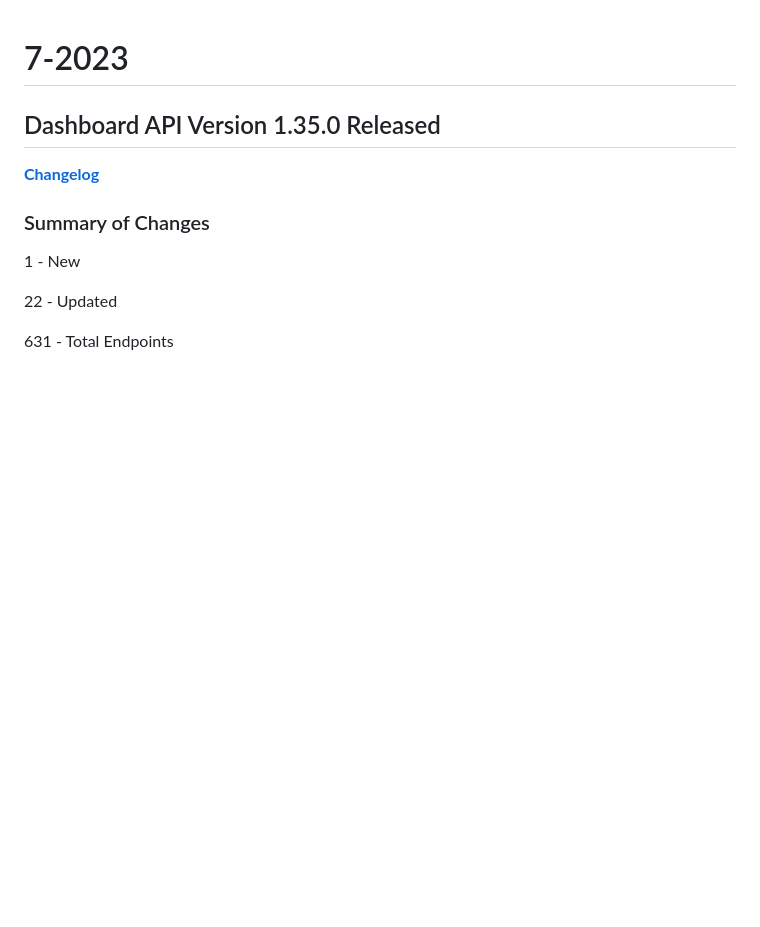
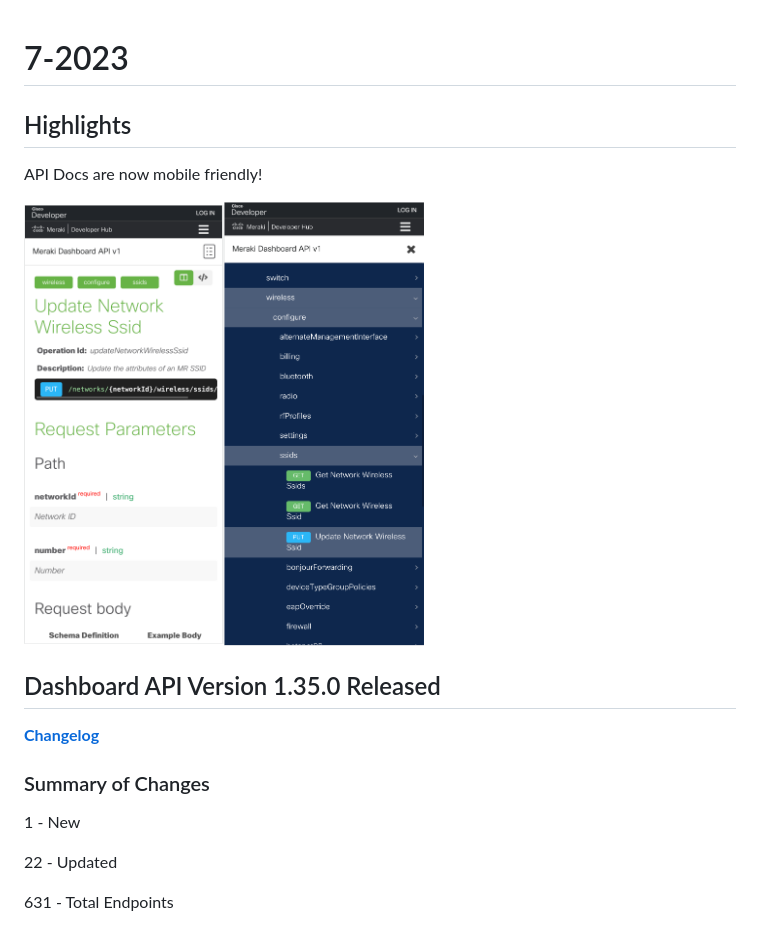
Before and after one commit to CiscoDevNet/Meraki-Portal-What-s-New-Changelog, a Markdown page: documents/2023.md, the part around the change. GitHub-like rendering; pictures changed too: images/docs-mobile-screenshot-1.png (added), images/docs-mobile-screenshot-2.png (added); blank space fills up the shorter version.

Commit message:
mobile docs screenshots

```diff
--- a/documents/2023.md
+++ b/documents/2023.md
@@ -1,6 +1,12 @@
 
 
 # 7-2023
+
+## Highlights
+
+API Docs are now mobile friendly!
+
+<img src="../images/docs-mobile-screenshot-1.png" width="200px"><img src="../images/docs-mobile-screenshot-2.png" width="200px">
 
 ## Dashboard API Version 1.35.0 Released
 
```
